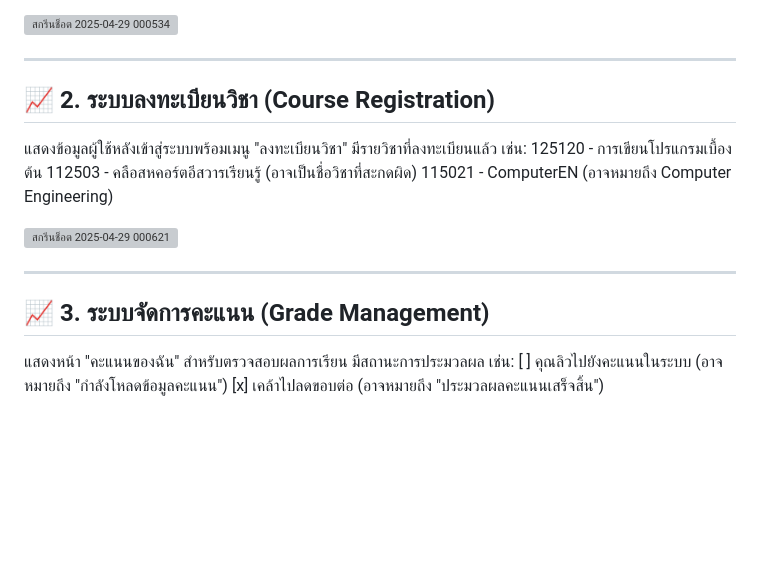
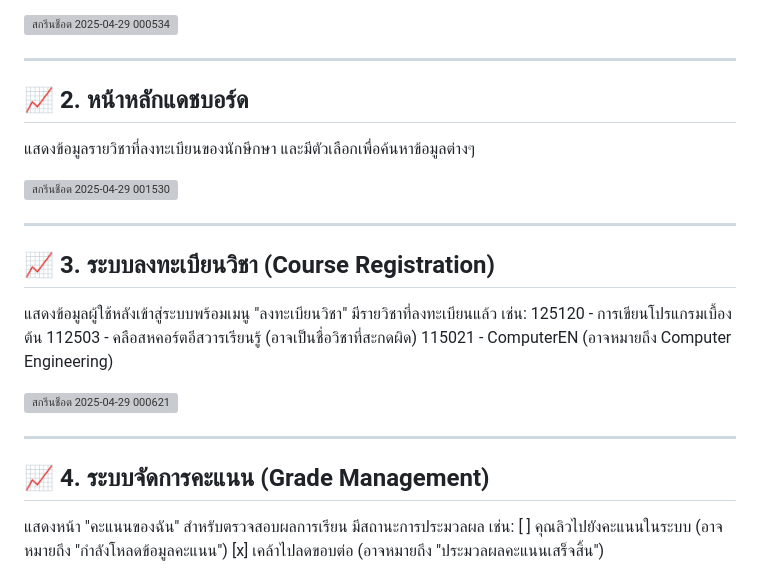
Before and after one commit to supawadee47/ICT12367-1, a Markdown page: README.md, the part around the change. Rendered like a GitHub page; blank space fills up the shorter version; grey boxes are pictures that could not be loaded.

```diff
--- a/README.md
+++ b/README.md
@@ -12,7 +12,15 @@
 
 ---
 
-## 📈 2. ระบบลงทะเบียนวิชา (Course Registration)
+## 📈 2. หน้าหลักแดชบอร์ด
+แสดงข้อมูลรายวิชาที่ลงทะเบียนของนักษึกษา
+และมีตัวเลือกเพื่อค้นหาข้อมูลต่างๆ
+
+![สกรีนช็อต 2025-04-29 001530](https://github.com/user-attachments/assets/eb89c490-7827-4704-b8b8-3093be3d822e)
+
+---
+
+## 📈 3. ระบบลงทะเบียนวิชา (Course Registration)
 แสดงข้อมูลผู้ใช้หลังเข้าสู่ระบบพร้อมเมนู "ลงทะเบียนวิชา"
 มีรายวิชาที่ลงทะเบียนแล้ว เช่น:
 125120 - การเขียนโปรแกรมเบื้องต้น
@@ -23,7 +31,7 @@
 
 ---
 
-## 📈 3. ระบบจัดการคะแนน (Grade Management)
+## 📈 4. ระบบจัดการคะแนน (Grade Management)
 แสดงหน้า "คะแนนของฉัน" สำหรับตรวจสอบผลการเรียน
 มีสถานะการประมวลผล เช่น:
 [ ] คุณลิวไปยังคะแนนในระบบ (อาจหมายถึง "กำลังโหลดข้อมูลคะแนน")
```
